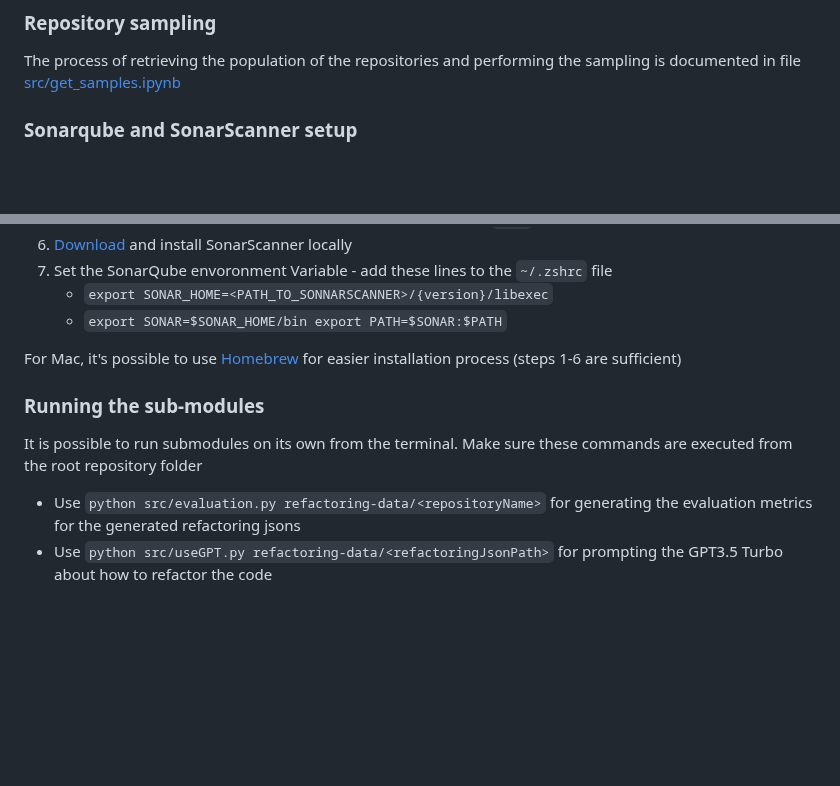
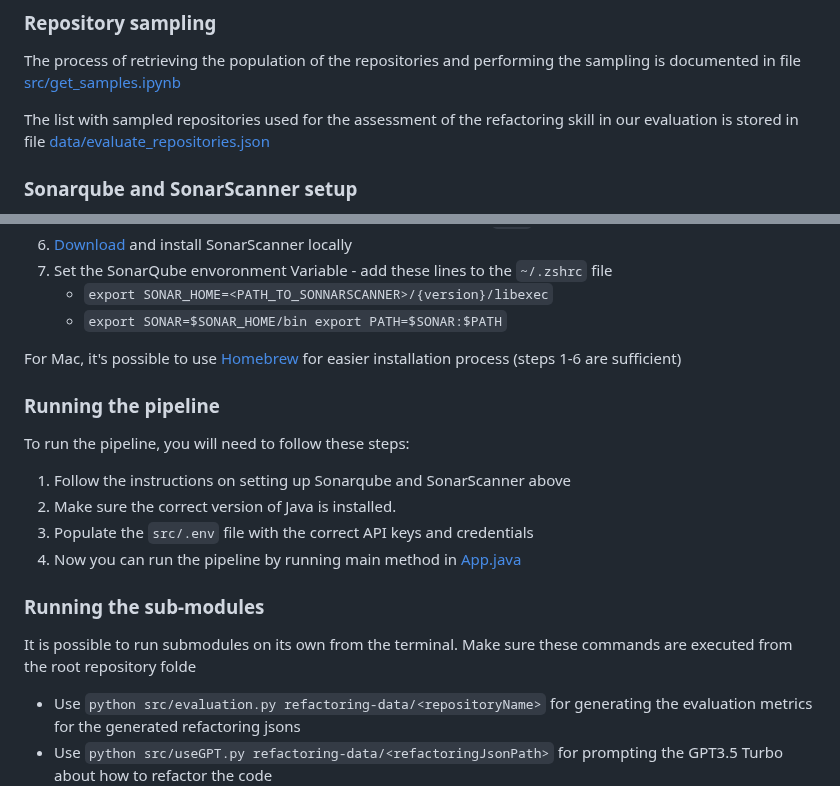
Before and after one commit to AlexChudic/FinalProject, a Markdown page: README.md, 2 parts joined by grey strips. Drawn GitHub-style; blank space fills up the shorter version.

Commit message:
[chore] Update README.md

```diff
--- a/README.md
+++ b/README.md
@@ -19,6 +19,8 @@ To be able to run all of the Python scripts and Jupyter notebooks, make sure to
 ### Repository sampling
 The process of retrieving the population of the repositories and performing the sampling is documented in file [src/get_samples.ipynb](https://github.com/AlexChudic/FinalProject/blob/main/src/get_samples.ipynb)
 
+The list with sampled repositories used for the assessment of the refactoring skill in our evaluation is stored in file [data/evaluate_repositories.json](https://github.com/AlexChudic/FinalProject/blob/main/data/evaluate_repositories.json)
+
 ### Sonarqube and SonarScanner setup
 1. [Download](https://docs.sonarsource.com/sonarqube/latest/try-out-sonarqube/#installing-a-local-instance-of-sonarqube) and install a local instance of Sonarqube
 2. Run Sonarqube in terminal - `<PATH_TO_SONARQUBE>/bin`
@@ -32,9 +34,15 @@ The process of retrieving the population of the repositories and performing the
 
 For Mac, it's possible to use [Homebrew](https://techblost.com/how-to-setup-sonarqube-locally-on-mac/) for easier installation process (steps 1-6 are sufficient)
 
+### Running the pipeline
+To run the pipeline, you will need to follow these steps:
+1. Follow the instructions on setting up Sonarqube and SonarScanner above
+2. Make sure the correct version of Java is installed.
+3. Populate the `src/.env` file with the correct API keys and credentials
+4. Now you can run the pipeline by running main method in [App.java](https://github.com/AlexChudic/FinalProject/blob/main/src/data-mining/mining/src/main/java/refactoring_mining/App.java)
+
 
 ### Running the sub-modules
-It is possible to run submodules on its own from the terminal. Make sure these commands are executed from the root repository folder
-
+It is possible to run submodules on its own from the terminal. Make sure these commands are executed from the root repository folde
 - Use `python src/evaluation.py refactoring-data/<repositoryName>` for generating the evaluation metrics for the generated refactoring jsons
 - Use `python src/useGPT.py refactoring-data/<refactoringJsonPath>` for prompting the GPT3.5 Turbo about how to refactor the code
```
